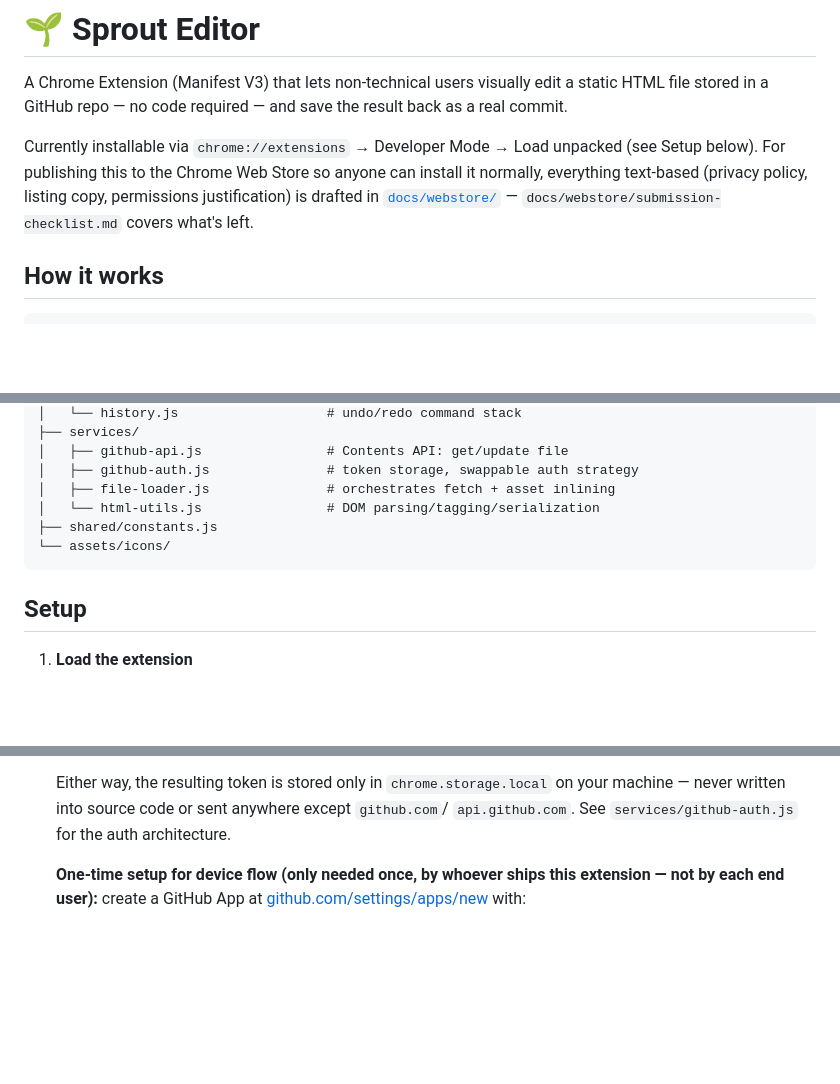
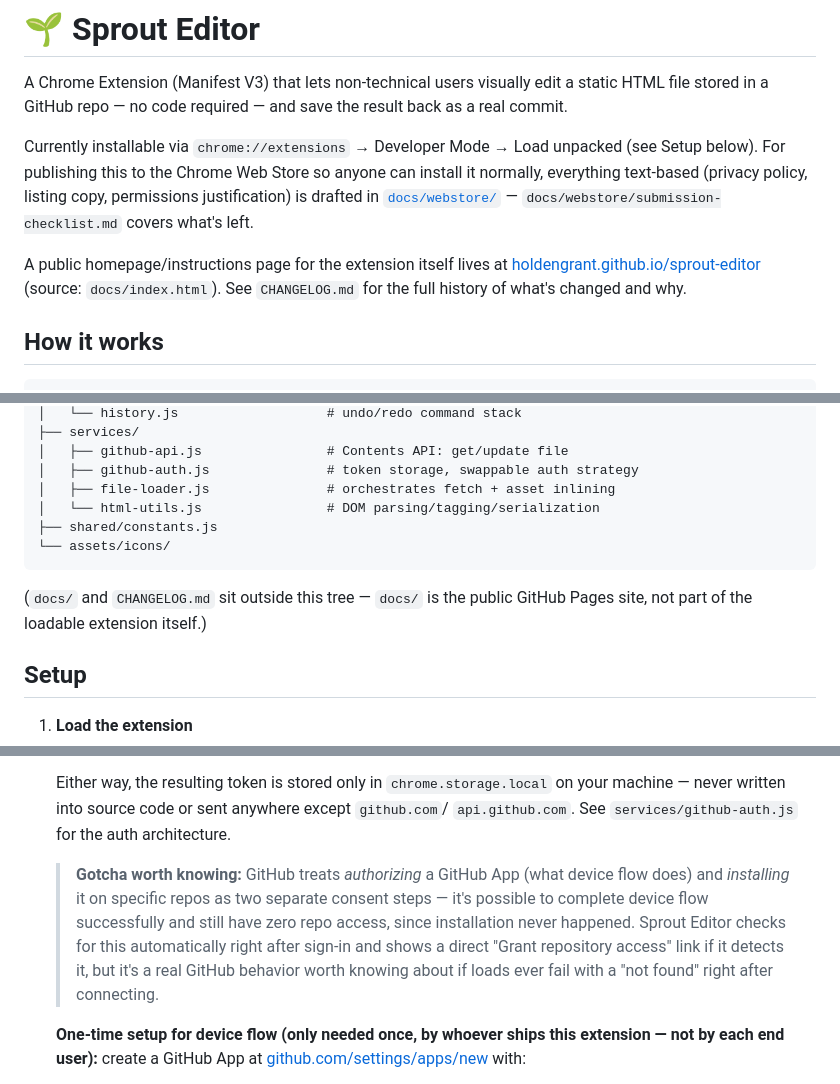
Before and after one commit to HoldenGrant/sprout-editor, a Markdown page: README.md, 3 parts joined by grey strips. Drawn GitHub-style; blank space fills up the shorter version.

````diff
--- a/README.md
+++ b/README.md
@@ -8,6 +8,11 @@ Setup below). For publishing this to the Chrome Web Store so anyone can install
 normally, everything text-based (privacy policy, listing copy, permissions justification)
 is drafted in [`docs/webstore/`](docs/webstore/) — `docs/webstore/submission-checklist.md`
 covers what's left.
+
+A public homepage/instructions page for the extension itself lives at
+[holdengrant.github.io/sprout-editor](https://holdengrant.github.io/sprout-editor/)
+(source: `docs/index.html`). See `CHANGELOG.md` for the full history of what's changed
+and why.
 
 ## How it works
 
@@ -53,6 +58,9 @@ sprout-editor/
 └── assets/icons/
 ```
 
+(`docs/` and `CHANGELOG.md` sit outside this tree — `docs/` is the public GitHub Pages
+site, not part of the loadable extension itself.)
+
 ## Setup
 
 1. **Load the extension**
@@ -76,6 +84,14 @@ sprout-editor/
    machine — never written into source code or sent anywhere except `github.com`/
    `api.github.com`. See `services/github-auth.js` for the auth architecture.
 
+   > **Gotcha worth knowing:** GitHub treats *authorizing* a GitHub App (what device
+   > flow does) and *installing* it on specific repos as two separate consent steps —
+   > it's possible to complete device flow successfully and still have zero repo
+   > access, since installation never happened. Sprout Editor checks for this
+   > automatically right after sign-in and shows a direct "Grant repository access"
+   > link if it detects it, but it's a real GitHub behavior worth knowing about if
+   > loads ever fail with a "not found" right after connecting.
+
    **One-time setup for device flow (only needed once, by whoever ships this extension —
    not by each end user):** create a GitHub App at
    [github.com/settings/apps/new](https://github.com/settings/apps/new) with:
````
Also changed, not shown: other parts of README.md (+42 -1 lines), CHANGELOG.md (added, +94 -0 lines), HANDOFF.md (added, +79 -0 lines).
